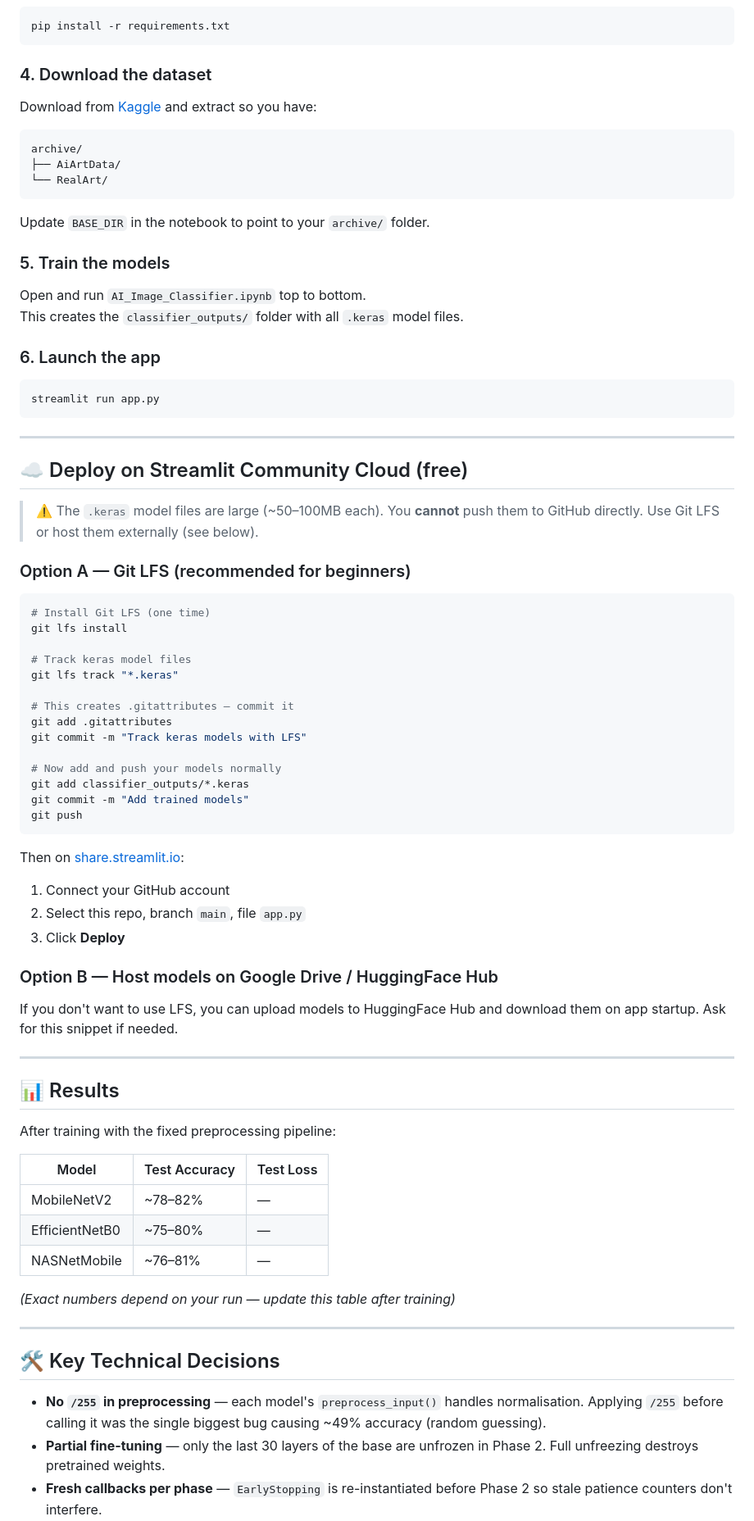
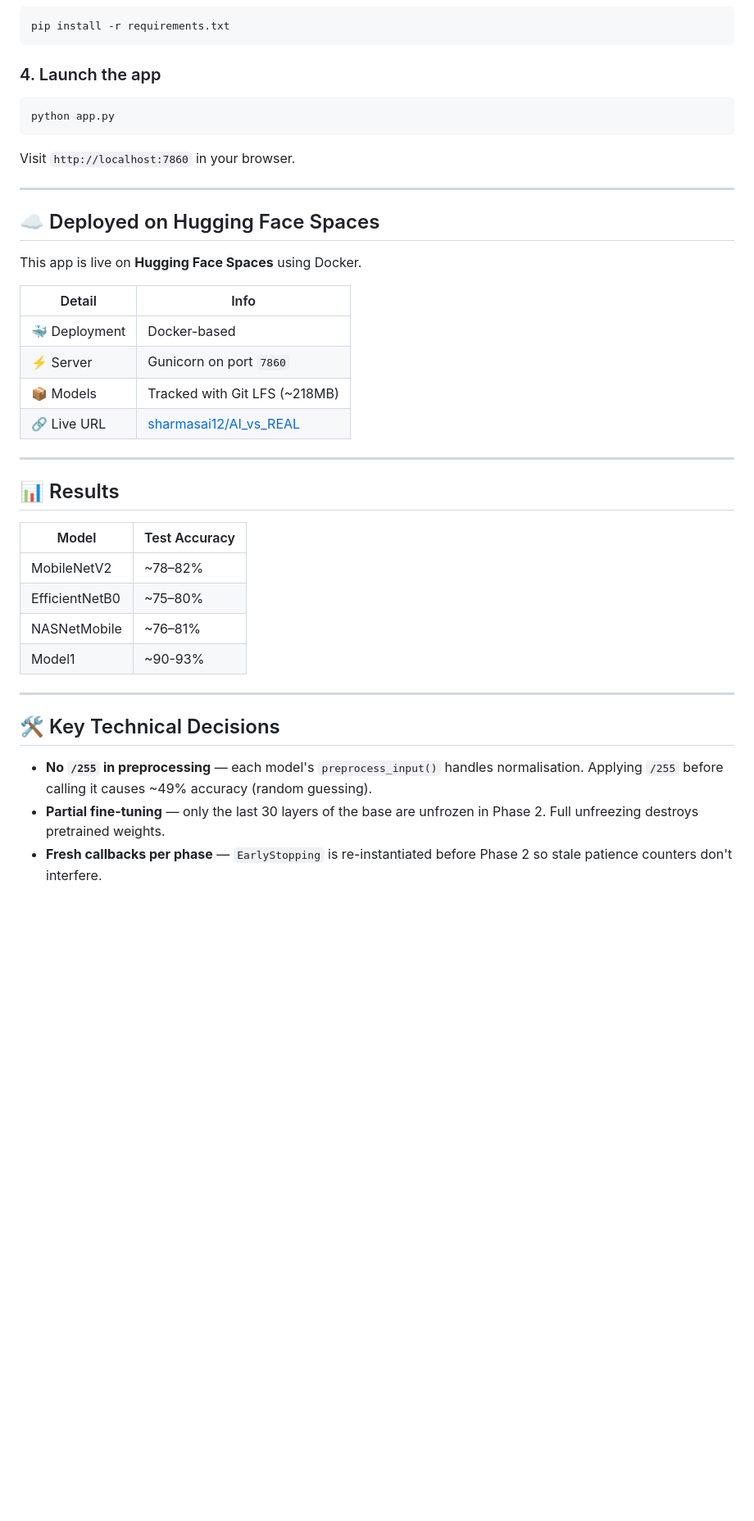
Before and after one commit to nikhilsai0803/ai-vs-real-image-classifier, a Markdown page: README.md, the part around one of its changes. Shown at 82% size. Drawn GitHub-style; blank space fills up the shorter version.

````diff
--- a/README.md
+++ b/README.md
@@ -94,76 +100,41 @@ source venv/bin/activate
 pip install -r requirements.txt
 ```
 
-### 4. Download the dataset
-Download from [Kaggle](https://www.kaggle.com/datasets/tristanzhang32/ai-generated-images-vs-real-images) and extract so you have:
+### 4. Launch the app
+```bash
+python app.py
 ```
-archive/
-├── AiArtData/
-└── RealArt/
-```
-Update `BASE_DIR` in the notebook to point to your `archive/` folder.
 
-### 5. Train the models
-Open and run `AI_Image_Classifier.ipynb` top to bottom.
-This creates the `classifier_outputs/` folder with all `.keras` model files.
-
-### 6. Launch the app
-```bash
-streamlit run app.py
-```
+Visit `http://localhost:7860` in your browser.
 
 ---
 
-## ☁️ Deploy on Streamlit Community Cloud (free)
+## ☁️ Deployed on Hugging Face Spaces
 
-> ⚠️ The `.keras` model files are large (~50–100MB each). You **cannot** push them to GitHub directly. Use Git LFS or host them externally (see below).
+This app is live on **Hugging Face Spaces** using Docker.
 
-### Option A — Git LFS (recommended for beginners)
-
-```bash
-# Install Git LFS (one time)
-git lfs install
-
-# Track keras model files
-git lfs track "*.keras"
-
-# This creates .gitattributes — commit it
-git add .gitattributes
-git commit -m "Track keras models with LFS"
-
-# Now add and push your models normally
-git add classifier_outputs/*.keras
-git commit -m "Add trained models"
-git push
-```
-
-Then on [share.streamlit.io](https://share.streamlit.io):
-1. Connect your GitHub account
-2. Select this repo, branch `main`, file `app.py`
-3. Click **Deploy**
-
-### Option B — Host models on Google Drive / HuggingFace Hub
-
-If you don't want to use LFS, you can upload models to HuggingFace Hub and download them on app startup. Ask for this snippet if needed.
+| Detail | Info |
+|--------|------|
+| 🐳 Deployment | Docker-based |
+| ⚡ Server | Gunicorn on port `7860` |
+| 📦 Models | Tracked with Git LFS (~218MB) |
+| 🔗 Live URL | [sharmasai12/AI_vs_REAL](https://huggingface.co/spaces/sharmasai12/AI_vs_REAL) |
 
 ---
 
 ## 📊 Results
 
-After training with the fixed preprocessing pipeline:
-
-| Model | Test Accuracy | Test Loss |
-|-------|-------------|-----------|
-| MobileNetV2 | ~78–82% | — |
-| EfficientNetB0 | ~75–80% | — |
-| NASNetMobile | ~76–81% | — |
-
-*(Exact numbers depend on your run — update this table after training)*
+| Model | Test Accuracy |
+|-------|-------------|
+| MobileNetV2 | ~78–82% |
+| EfficientNetB0 | ~75–80% |
+| NASNetMobile | ~76–81% |
+| Model1 | ~90-93% |
 
 ---
 
 ## 🛠️ Key Technical Decisions
 
-- **No `/255` in preprocessing** — each model's `preprocess_input()` handles normalisation. Applying `/255` before calling it was the single biggest bug causing ~49% accuracy (random guessing).
+- **No `/255` in preprocessing** — each model's `preprocess_input()` handles normalisation. Applying `/255` before calling it causes ~49% accuracy (random guessing).
 - **Partial fine-tuning** — only the last 30 layers of the base are unfrozen in Phase 2. Full unfreezing destroys pretrained weights.
 - **Fresh callbacks per phase** — `EarlyStopping` is re-instantiated before Phase 2 so stale patience counters don't interfere.
````
Also changed, not shown: other parts of README.md (+31 -24 lines).
